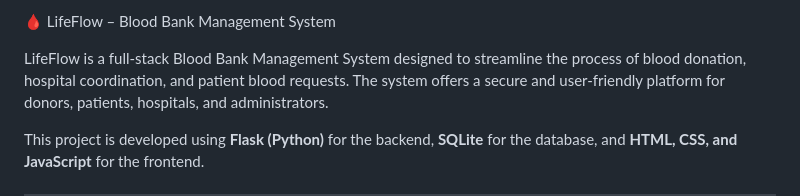
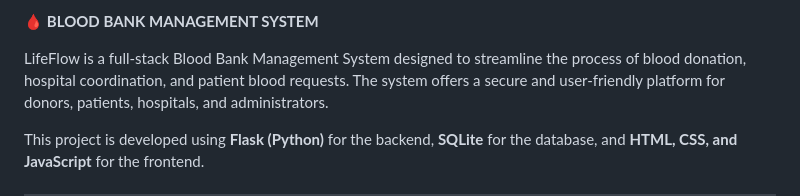
Before and after one commit to Harsh1Prajapati/Blood_Bank_Management, a Markdown page: README.md, the part around the change. Drawn GitHub-style.

```diff
--- a/README.md
+++ b/README.md
@@ -1,4 +1,4 @@
-🩸 LifeFlow – Blood Bank Management System
+🩸 **BLOOD BANK MANAGEMENT SYSTEM**
 
 LifeFlow is a full-stack Blood Bank Management System designed to streamline the process of blood donation, hospital coordination, and patient blood requests. The system offers a secure and user-friendly platform for donors, patients, hospitals, and administrators.
 
```
